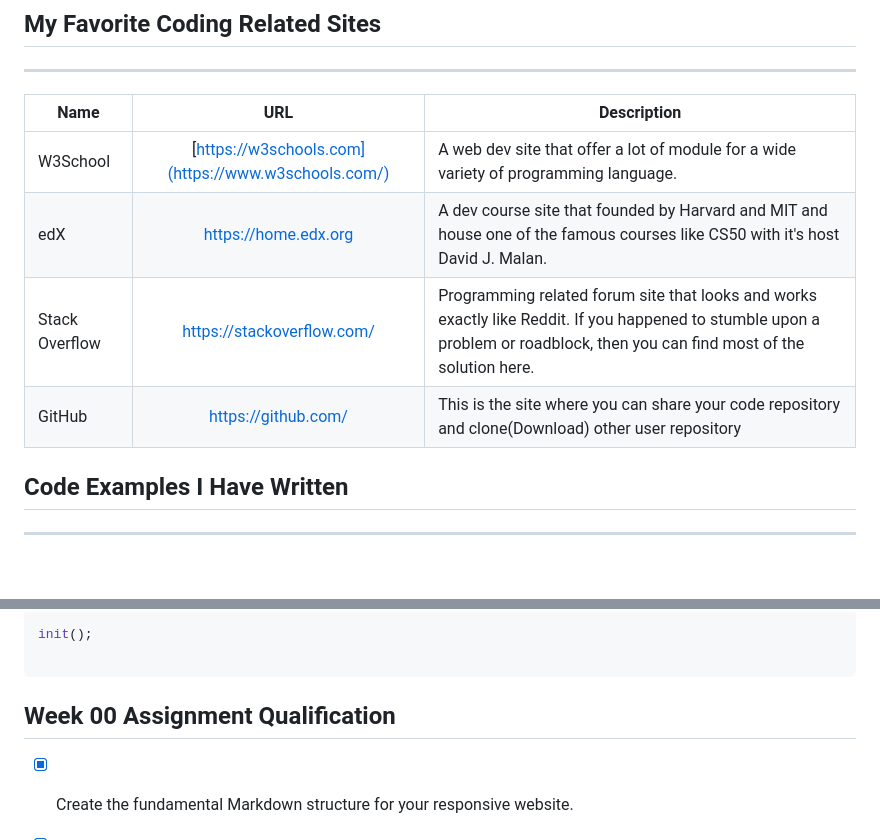
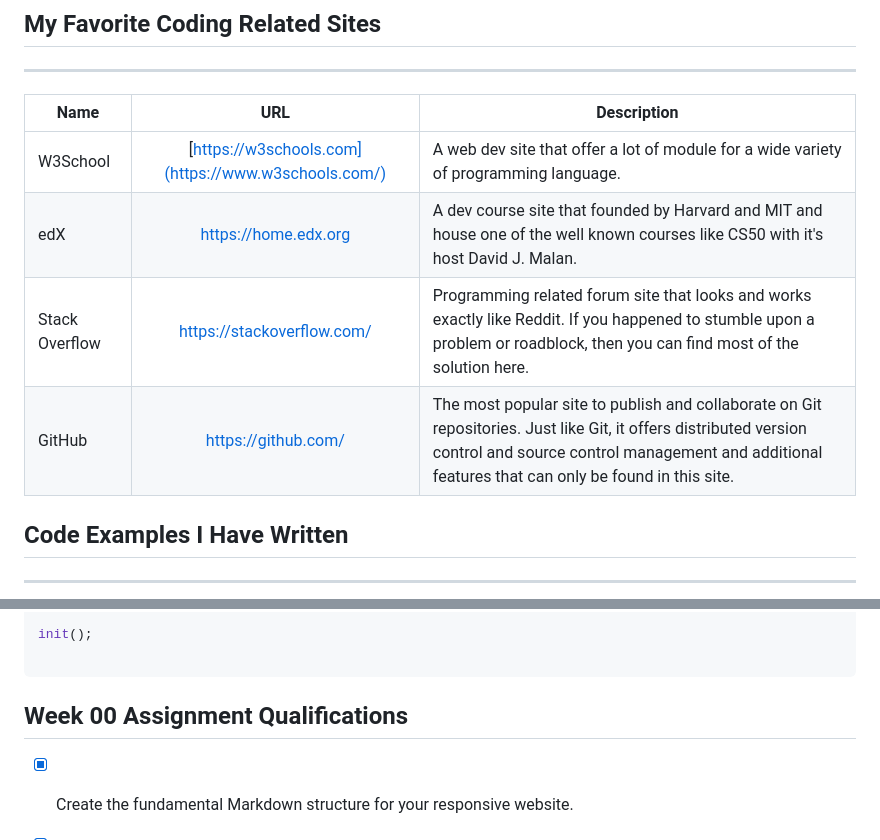
Before and after one commit to Abk1708/Module_1_Bagus, a Markdown page: README.md, 2 parts joined by grey strips. GitHub-like rendering; blank space fills up the shorter version.

Commit message:
update-GitHub-description

```diff
--- a/README.md
+++ b/README.md
@@ -58,9 +58,9 @@ My hobby is reading novel and playing games. My favorite programming language is
 | Name | URL | Description |
 | ---  | :---: | ----------- |
 | W3School | [https://w3schools.com](https://www.w3schools.com/) | A web dev site that offer a lot of module for a wide variety of programming language. |
-| edX | <https://home.edx.org> | A dev course site that founded by Harvard and MIT and house one of the famous courses like CS50 with it's host David J. Malan. |
+| edX | <https://home.edx.org> | A dev course site that founded by Harvard and MIT and house one of the well known courses like CS50 with it's host David J. Malan. |
 | Stack Overflow | <https://stackoverflow.com/> | Programming related forum site that looks and works exactly like Reddit. If you happened to stumble upon a problem or roadblock, then you can find most of the solution here. |
-| GitHub | <https://github.com/> | This is the site where you can share your code repository and clone(Download) other user repository |
+| GitHub | <https://github.com/> | The most popular site to publish and collaborate on Git repositories. Just like Git, it offers distributed version control and source control management and additional features that can only be found in this site. |
 
 <a id="snippets"></a>
 
@@ -198,7 +198,7 @@ init();
 
 <a id="assignment"></a>
 
-## Week 00 Assignment Qualification
+## Week 00 Assignment Qualifications
 
 - [X] Create the fundamental Markdown structure for your responsive website.
 - [x] Emphasize the utilization of proper Markdown semantics for each element.
```
